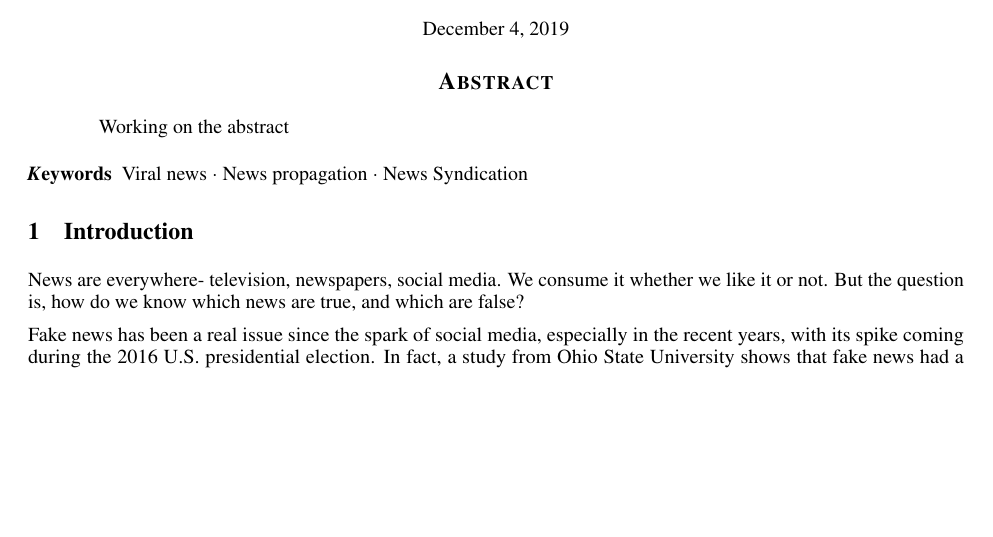
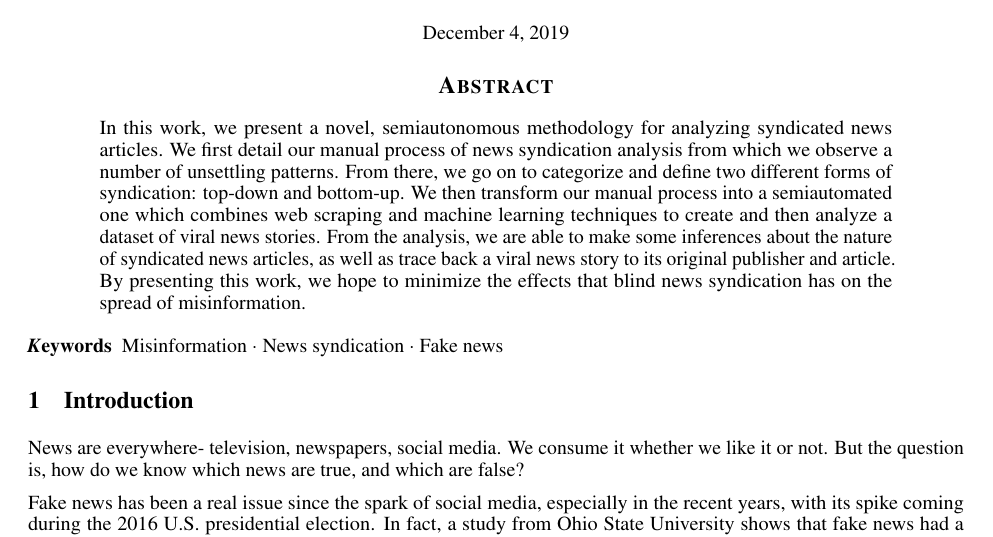
Before and after one commit to g2des/spectacle, a LaTeX paper (paper/paper.tex): part of page 1 of 2, cut so that both start at the same text, the shorter picture padded with empty space. Compiled offline with pdfLaTeX.

Commit message:
first edit of abstract

```diff
--- a/paper/paper.tex
+++ b/paper/paper.tex
@@ -60,13 +60,12 @@
 \maketitle
 
 \begin{abstract}
-Working on the abstract
-
+In this work, we present a novel, semiautonomous methodology for analyzing syndicated news articles. We first detail our manual process of news syndication analysis from which we observe a number of unsettling patterns. From there, we go on to categorize and define two different forms of syndication: top-down and bottom-up. We then transform our manual process into a semiautomated one which combines web scraping and machine learning techniques to create and then analyze a dataset of viral news stories. From the analysis, we are able to make some inferences about the nature of syndicated news articles, as well as trace back a viral news story to its original publisher and article. By presenting this work, we hope to minimize the effects that blind news syndication has on the spread of misinformation.
 \end{abstract}
 
 
 % keywords can be removed
-\keywords{Viral news \and News propagation \and News Syndication}
+\keywords{Misinformation \and News syndication \and Fake news}
 
 
 \section{Introduction}
```
Also changed, not shown: paper/paper.pdf, 4 other files.
